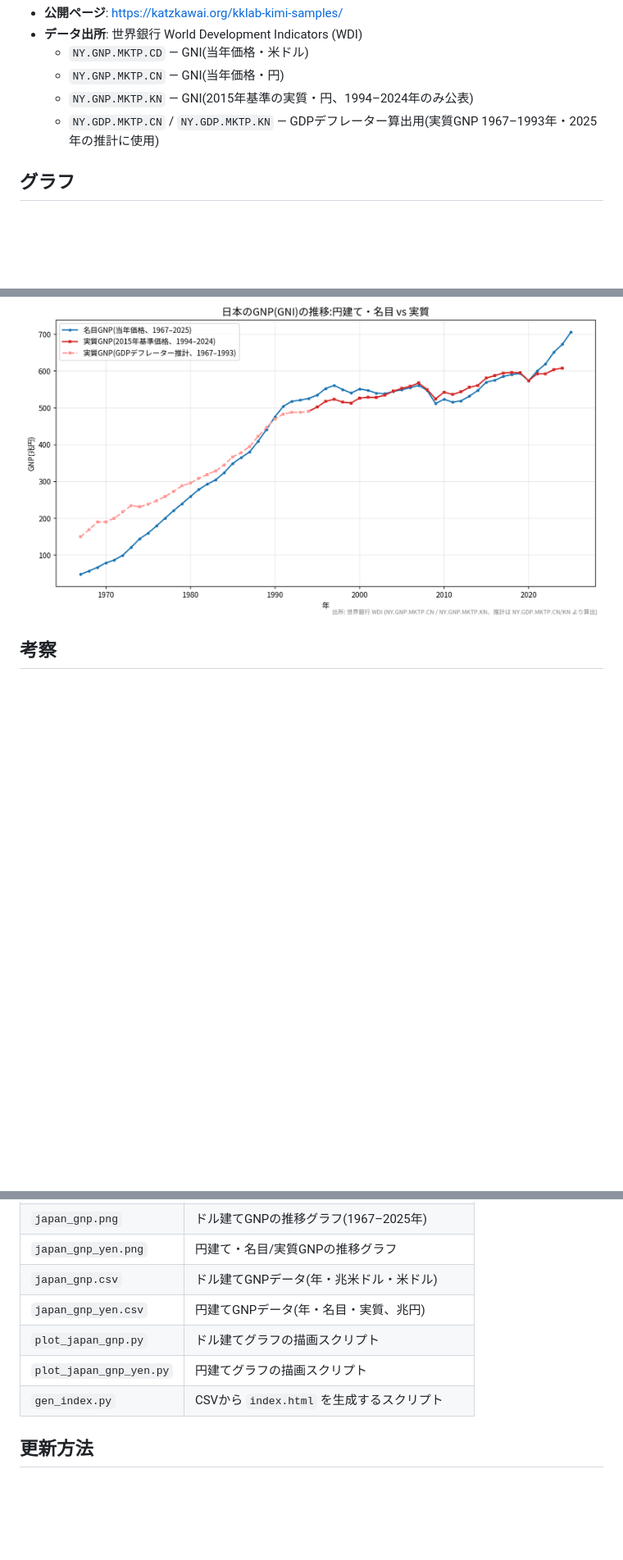
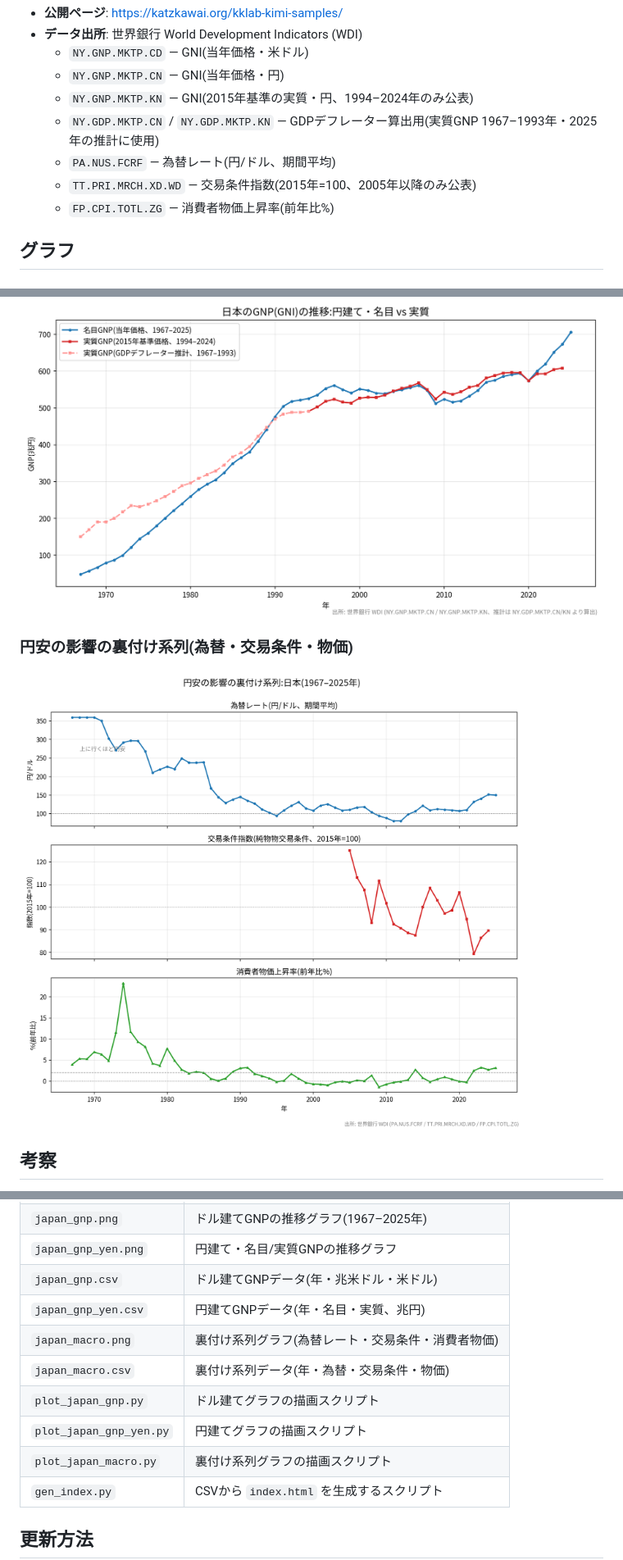
Before and after one commit to katzkawai/kklab-kimi-samples, a Markdown page: README.md, 3 parts joined by grey strips. Shown at 82% size. Rendered like a GitHub page; pictures changed too: japan_macro.png (added); blank space fills up the shorter version.

Commit message:
円安影響の裏付け系列(為替・交易条件・物価)のグラフとデータを追加

```diff
--- a/README.md
+++ b/README.md
@@ -8,6 +8,9 @@
   - `NY.GNP.MKTP.CN` — GNI(当年価格・円)
   - `NY.GNP.MKTP.KN` — GNI(2015年基準の実質・円、1994–2024年のみ公表)
   - `NY.GDP.MKTP.CN` / `NY.GDP.MKTP.KN` — GDPデフレーター算出用(実質GNP 1967–1993年・2025年の推計に使用)
+  - `PA.NUS.FCRF` — 為替レート(円/ドル、期間平均)
+  - `TT.PRI.MRCH.XD.WD` — 交易条件指数(2015年=100、2005年以降のみ公表)
+  - `FP.CPI.TOTL.ZG` — 消費者物価上昇率(前年比%)
 
 ## グラフ
 
@@ -18,6 +21,10 @@
 ### 円建て(名目・実質)
 
 ![日本のGNP(円建て・名目 vs 実質)の推移](japan_gnp_yen.png)
+
+### 円安の影響の裏付け系列(為替・交易条件・物価)
+
+![為替レート・交易条件・消費者物価の推移](japan_macro.png)
 
 ## 考察
 
@@ -57,8 +64,11 @@
 | `japan_gnp_yen.png` | 円建て・名目/実質GNPの推移グラフ |
 | `japan_gnp.csv` | ドル建てGNPデータ(年・兆米ドル・米ドル) |
 | `japan_gnp_yen.csv` | 円建てGNPデータ(年・名目・実質、兆円) |
+| `japan_macro.png` | 裏付け系列グラフ(為替レート・交易条件・消費者物価) |
+| `japan_macro.csv` | 裏付け系列データ(年・為替・交易条件・物価) |
 | `plot_japan_gnp.py` | ドル建てグラフの描画スクリプト |
 | `plot_japan_gnp_yen.py` | 円建てグラフの描画スクリプト |
+| `plot_japan_macro.py` | 裏付け系列グラフの描画スクリプト |
 | `gen_index.py` | CSVから `index.html` を生成するスクリプト |
 
 ## 更新方法
```
Also changed, not shown: other parts of README.md (+1 -0 lines), 4 other files.
